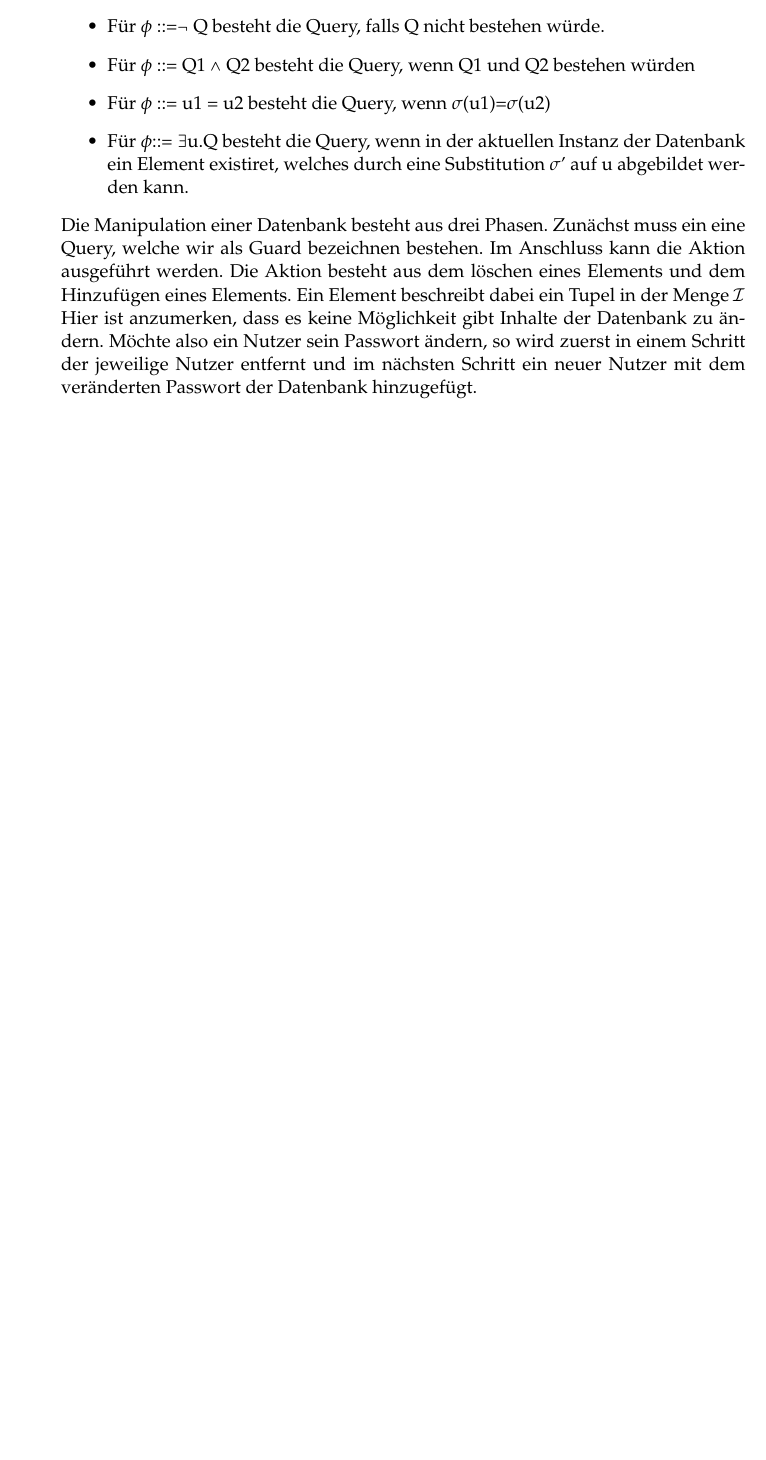
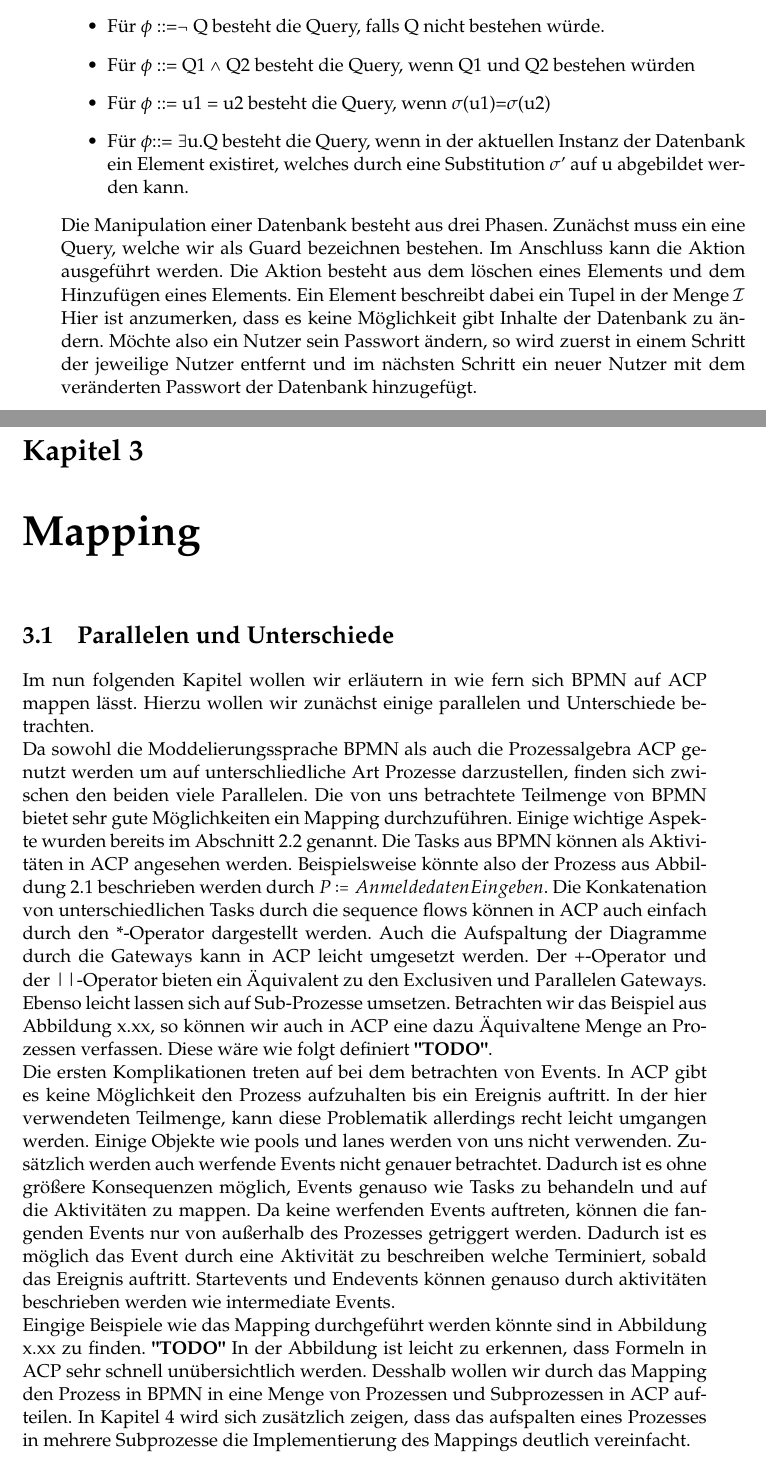
Before and after one commit to MarinBressel/Hope, a LaTeX thesis (Bachelorarbeit/main.tex, which reads Bachelorarbeit/Chapters/Chapter3.tex): part of page 30 of 30 before the commit and two parts of pages 30 and 31 of 32 after it, the two joined at a grey line, cut so that both start at the same text, the shorter picture padded with empty space. Compiled offline with pdfLaTeX.

Commit message:
Kapitel 3

```diff
--- /dev/null
+++ b/Bachelorarbeit/Chapters/Chapter3.tex
@@ -0,0 +1,17 @@
+% Chapter Template
+
+\chapter{Mapping} % Main chapter title
+
+\label{Chapter3} % Change X to a consecutive number; for referencing this chapter elsewhere, use \ref{ChapterX}
+
+%----------------------------------------------------------------------------------------
+%	SECTION 1
+%----------------------------------------------------------------------------------------
+
+\section{Parallelen und Unterschiede}
+
+Im nun folgenden Kapitel wollen wir erläutern in wie fern sich BPMN auf ACP mappen lässt. Hierzu wollen wir zunächst einige parallelen und Unterschiede betrachten. \\
+Da sowohl die Moddelierungssprache BPMN als auch die Prozessalgebra ACP genutzt werden um auf unterschliedliche Art Prozesse darzustellen, finden sich zwischen den beiden viele Parallelen. Die von uns betrachtete Teilmenge von BPMN bietet sehr gute Möglichkeiten ein Mapping durchzuführen. Einige wichtige Aspekte wurden bereits im Abschnitt 2.2 genannt. Die Tasks aus BPMN können als Aktivitäten in ACP angesehen werden. Beispielsweise könnte also der Prozess aus Abbildung 2.1 beschrieben werden durch $P:=AnmeldedatenEingeben.$ Die Konkatenation von unterschiedlichen Tasks durch die sequence flows können in ACP auch einfach durch den *-Operator dargestellt werden. Auch die Aufspaltung der Diagramme durch die Gateways kann in ACP leicht umgesetzt werden. Der +-Operator und der ||-Operator bieten ein Äquivalent zu den Exclusiven und Parallelen Gateways. Ebenso leicht lassen sich auf Sub-Prozesse umsetzen. Betrachten wir das Beispiel aus Abbildung x.xx, so können wir auch in ACP eine dazu Äquivaltene Menge an Prozessen verfassen. Diese wäre wie folgt definiert \textbf{"TODO"}.\\
+Die ersten Komplikationen treten auf bei dem betrachten von Events. In ACP gibt es keine Möglichkeit den Prozess aufzuhalten bis ein Ereignis auftritt. In der hier verwendeten Teilmenge, kann diese Problematik allerdings recht leicht umgangen werden. Einige Objekte wie pools und lanes werden von uns nicht verwenden. Zusätzlich werden auch werfende Events nicht genauer betrachtet. Dadurch ist es ohne größere Konsequenzen möglich, Events genauso wie Tasks zu behandeln und auf die Aktivitäten zu mappen. Da keine werfenden Events auftreten, können die fangenden Events nur von außerhalb des Prozesses getriggert werden. Dadurch ist es möglich das Event durch eine Aktivität zu beschreiben welche Terminiert, sobald das Ereignis auftritt. Startevents und Endevents können genauso durch aktivitäten beschrieben werden wie intermediate Events. \\
+Eingige Beispiele wie das Mapping durchgeführt werden könnte sind in Abbildung x.xx zu finden. \textbf{"TODO"}
+In der Abbildung ist leicht zu erkennen, dass Formeln in ACP sehr schnell unübersichtlich werden. Desshalb wollen wir durch das Mapping den Prozess in BPMN in eine Menge von Prozessen und Subprozessen in ACP aufteilen. In Kapitel 4 wird sich zusätzlich zeigen, dass das aufspalten eines Prozesses in mehrere Subprozesse die Implementierung des Mappings deutlich vereinfacht.\\
```
Also changed, not shown: Bachelorarbeit/main-blx.bib (added, +11 -0 lines), Bachelorarbeit/main.tex (+1 -1 lines), Bachelorarbeit/main.pdf, Bachelorarbeit/Chapters/Chapter3.tex (5 more changed lines), 16 other files.
